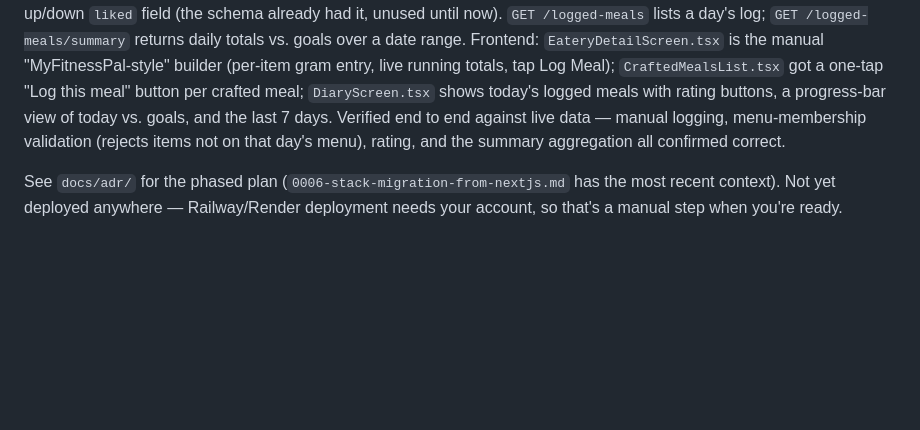
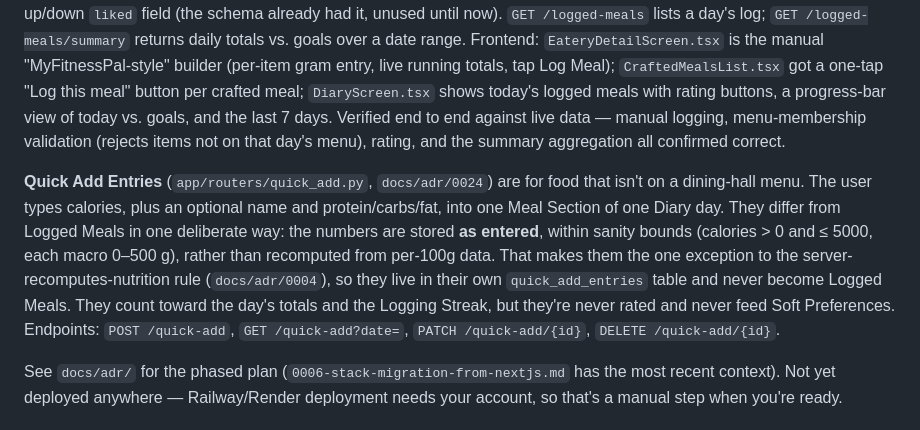
Before and after one commit to eicyer/cornell-dining-planner, a Markdown page: README.md, the part around the change. GitHub-like rendering; blank space fills up the shorter version.

Commit message:
Document Quick Add Entries in the README
Co-Authored-By: Claude Opus 5.5 <noreply@anthropic.com>

```diff
--- a/README.md
+++ b/README.md
@@ -84,6 +84,8 @@ The backend must be running with CORS enabled for `http://localhost:8081` (alrea
 
 **Phase 3** (manual builder + logging): `app/routers/logged_meals.py` — `POST /logged-meals` accepts `{eatery_id, meal_period, items: [{name, grams}]}` and always recomputes nutrition server-side from cached per-100g data (never trusts client-sent numbers, same principle as crafting/enrichment); items must actually be on that eatery's menu for that date/meal_period, enforcing the dining-hall-only scope from `docs/adr/0004`. `PATCH /logged-meals/{id}` sets the thumbs up/down `liked` field (the schema already had it, unused until now). `GET /logged-meals` lists a day's log; `GET /logged-meals/summary` returns daily totals vs. goals over a date range. Frontend: `EateryDetailScreen.tsx` is the manual "MyFitnessPal-style" builder (per-item gram entry, live running totals, tap Log Meal); `CraftedMealsList.tsx` got a one-tap "Log this meal" button per crafted meal; `DiaryScreen.tsx` shows today's logged meals with rating buttons, a progress-bar view of today vs. goals, and the last 7 days. Verified end to end against live data — manual logging, menu-membership validation (rejects items not on that day's menu), rating, and the summary aggregation all confirmed correct.
 
+**Quick Add Entries** (`app/routers/quick_add.py`, `docs/adr/0024`) are for food that isn't on a dining-hall menu. The user types calories, plus an optional name and protein/carbs/fat, into one Meal Section of one Diary day. They differ from Logged Meals in one deliberate way: the numbers are stored **as entered**, within sanity bounds (calories > 0 and ≤ 5000, each macro 0–500 g), rather than recomputed from per-100g data. That makes them the one exception to the server-recomputes-nutrition rule (`docs/adr/0004`), so they live in their own `quick_add_entries` table and never become Logged Meals. They count toward the day's totals and the Logging Streak, but they're never rated and never feed Soft Preferences. Endpoints: `POST /quick-add`, `GET /quick-add?date=`, `PATCH /quick-add/{id}`, `DELETE /quick-add/{id}`.
+
 See `docs/adr/` for the phased plan (`0006-stack-migration-from-nextjs.md` has the most recent context). Not yet deployed anywhere — Railway/Render deployment needs your account, so that's a manual step when you're ready.
 
 ## Deploying
```
